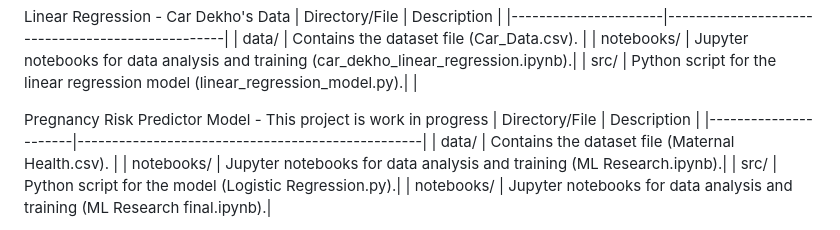
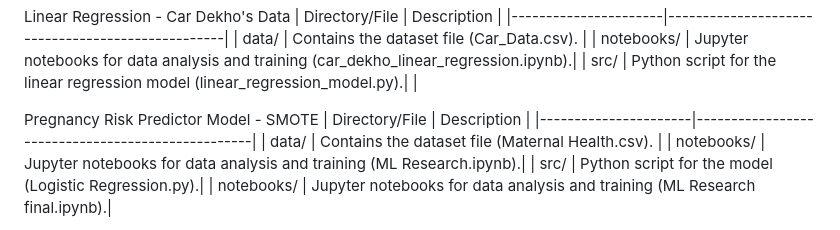
Before and after one commit to DhruviThakkar210/MACHINE-LEARNING-PROJECTS, a Markdown page: README.md, the part around the change. Rendered like a GitHub page.

```diff
--- a/README.md
+++ b/README.md
@@ -18,7 +18,7 @@ Linear Regression  -  Car Dekho's Data
 
 
 
-Pregnancy Risk Predictor Model - This project is work in progress
+Pregnancy Risk Predictor Model - SMOTE
 | Directory/File       | Description                                      |
 |----------------------|--------------------------------------------------|
 | data/                | Contains the dataset file (Maternal Health.csv).        |
```
